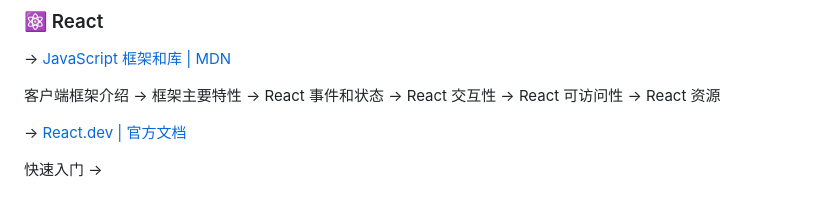
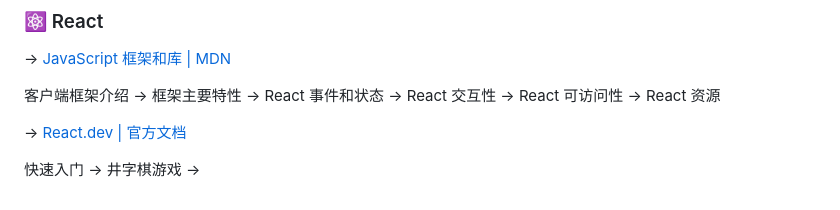
Before and after one commit to dogxii/zero-frontend, a Markdown page: README.md, the part around the change. GitHub-like rendering.

Commit message:
docs: 更新进度

```diff
--- a/README.md
+++ b/README.md
@@ -74,4 +74,4 @@ JavaScript 了解 -> 变量 -> 数字与运算符 -> 字符串 -> 字符串方
 
 -> [React.dev | 官方文档](https://zh-hans.react.dev/learn)
 
-快速入门 ->
+快速入门 -> 井字棋游戏 ->
```
